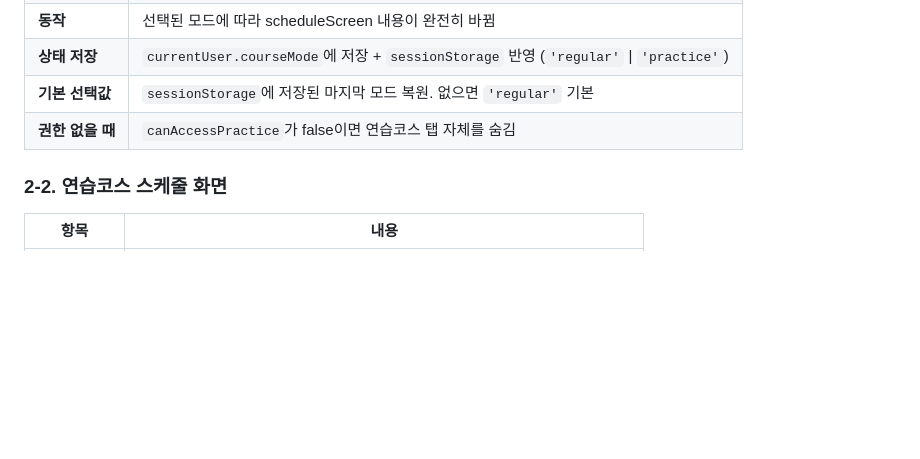
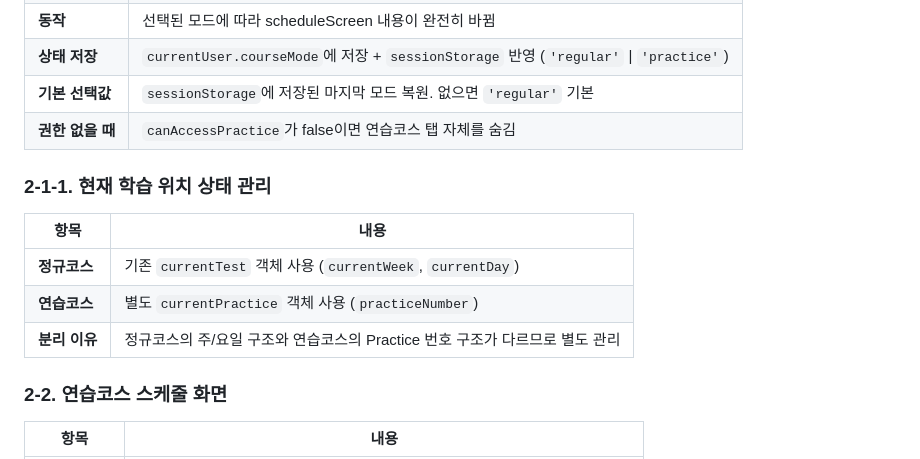
Before and after one commit to eontoefl/nevelup-testroom-vf-33, a Markdown page: docs/practice-mode-spec.md, the part around the change. Rendered like a GitHub page; blank space fills up the shorter version.

Commit message:
docs: 연습코스 상태 관리 방식 추가 (별도 currentPractice 객체)

```diff
--- a/docs/practice-mode-spec.md
+++ b/docs/practice-mode-spec.md
@@ -26,6 +26,14 @@
 | **상태 저장** | `currentUser.courseMode`에 저장 + `sessionStorage` 반영 (`'regular'` \| `'practice'`) |
 | **기본 선택값** | `sessionStorage`에 저장된 마지막 모드 복원. 없으면 `'regular'` 기본 |
 | **권한 없을 때** | `canAccessPractice`가 false이면 연습코스 탭 자체를 숨김 |
+
+### 2-1-1. 현재 학습 위치 상태 관리
+
+| 항목 | 내용 |
+|---|---|
+| **정규코스** | 기존 `currentTest` 객체 사용 (`currentWeek`, `currentDay`) |
+| **연습코스** | 별도 `currentPractice` 객체 사용 (`practiceNumber`) |
+| **분리 이유** | 정규코스의 주/요일 구조와 연습코스의 Practice 번호 구조가 다르므로 별도 관리 |
 
 ### 2-2. 연습코스 스케줄 화면
 
```
